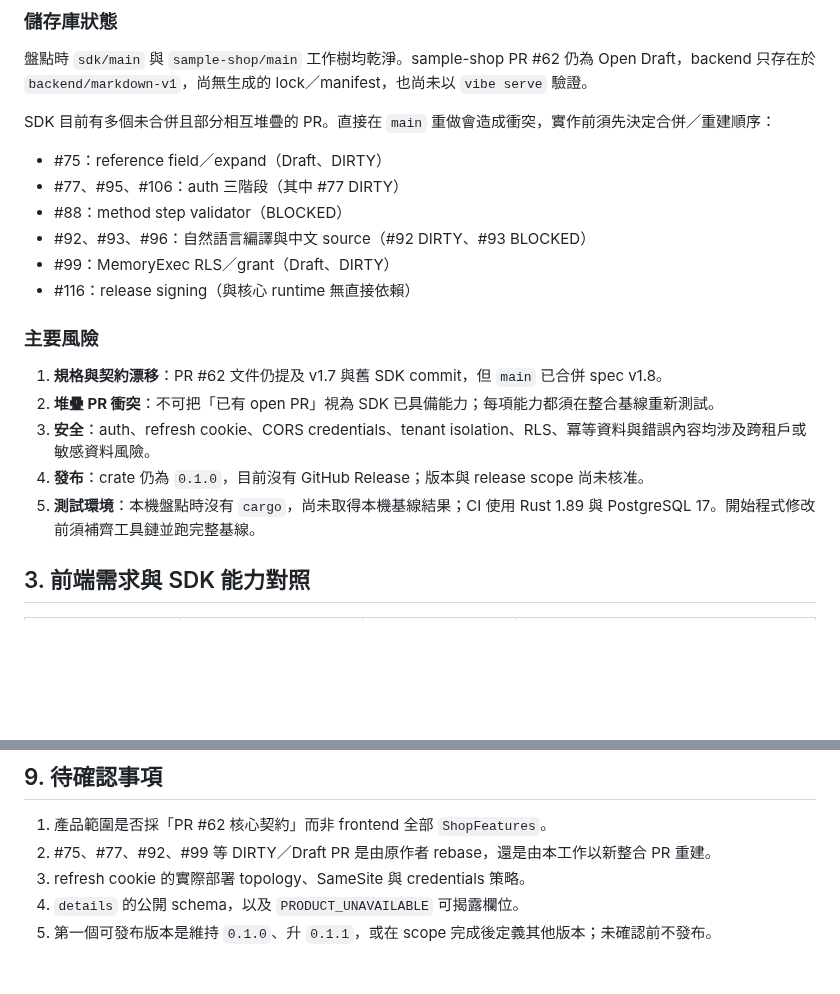
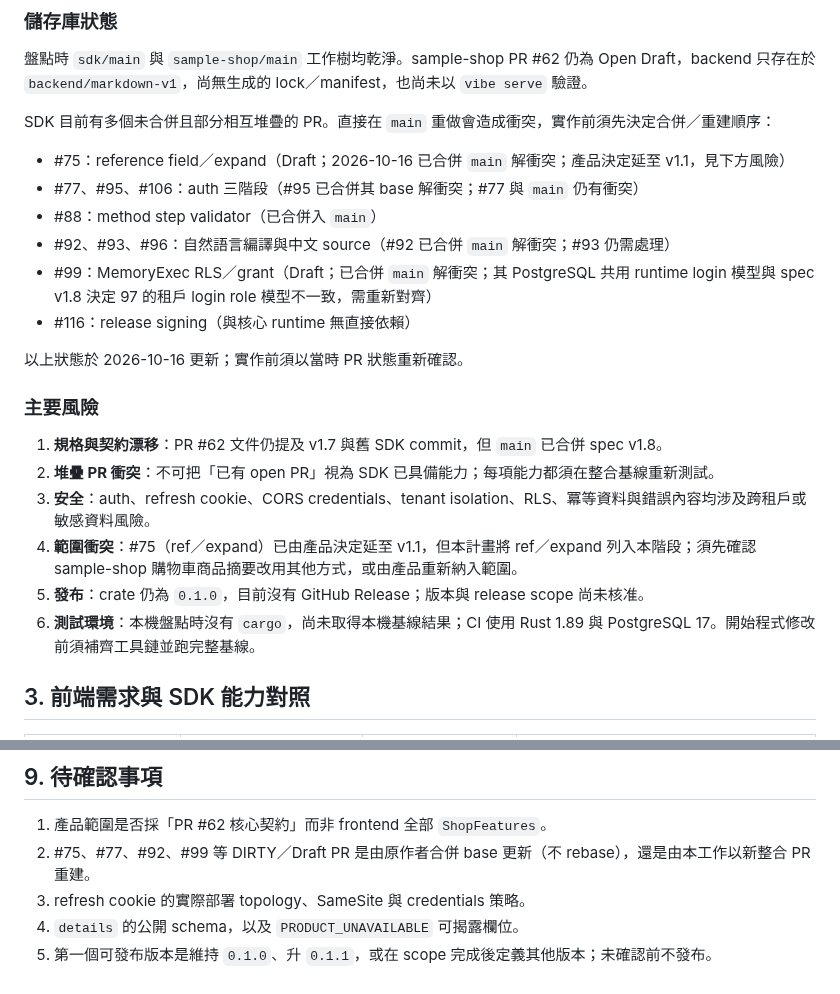
Before and after one commit to vibe-backend/sdk, a Markdown page: docs/plans/sample-shop-core-sdk.md, 2 parts joined by grey strips. Drawn GitHub-style; blank space fills up the shorter version.

Commit message:
docs: refresh PR status and scope notes in sample-shop core SDK plan

```diff
--- a/docs/plans/sample-shop-core-sdk.md
+++ b/docs/plans/sample-shop-core-sdk.md
@@ -37,20 +37,23 @@
 
 SDK 目前有多個未合併且部分相互堆疊的 PR。直接在 `main` 重做會造成衝突，實作前須先決定合併／重建順序：
 
-- #75：reference field／expand（Draft、DIRTY）
-- #77、#95、#106：auth 三階段（其中 #77 DIRTY）
-- #88：method step validator（BLOCKED）
-- #92、#93、#96：自然語言編譯與中文 source（#92 DIRTY、#93 BLOCKED）
-- #99：MemoryExec RLS／grant（Draft、DIRTY）
+- #75：reference field／expand（Draft；2026-10-16 已合併 `main` 解衝突；產品決定延至 v1.1，見下方風險）
+- #77、#95、#106：auth 三階段（#95 已合併其 base 解衝突；#77 與 `main` 仍有衝突）
+- #88：method step validator（已合併入 `main`）
+- #92、#93、#96：自然語言編譯與中文 source（#92 已合併 `main` 解衝突；#93 仍需處理）
+- #99：MemoryExec RLS／grant（Draft；已合併 `main` 解衝突；其 PostgreSQL 共用 runtime login 模型與 spec v1.8 決定 97 的租戶 login role 模型不一致，需重新對齊）
 - #116：release signing（與核心 runtime 無直接依賴）
+
+以上狀態於 2026-10-16 更新；實作前須以當時 PR 狀態重新確認。
 
 ### 主要風險
 
 1. **規格與契約漂移**：PR #62 文件仍提及 v1.7 與舊 SDK commit，但 `main` 已合併 spec v1.8。
 2. **堆疊 PR 衝突**：不可把「已有 open PR」視為 SDK 已具備能力；每項能力都須在整合基線重新測試。
 3. **安全**：auth、refresh cookie、CORS credentials、tenant isolation、RLS、冪等資料與錯誤內容均涉及跨租戶或敏感資料風險。
-4. **發布**：crate 仍為 `0.1.0`，目前沒有 GitHub Release；版本與 release scope 尚未核准。
-5. **測試環境**：本機盤點時沒有 `cargo`，尚未取得本機基線結果；CI 使用 Rust 1.89 與 PostgreSQL 17。開始程式修改前須補齊工具鏈並跑完整基線。
+4. **範圍衝突**：#75（ref／expand）已由產品決定延至 v1.1，但本計畫將 ref／expand 列入本階段；須先確認 sample-shop 購物車商品摘要改用其他方式，或由產品重新納入範圍。
+5. **發布**：crate 仍為 `0.1.0`，目前沒有 GitHub Release；版本與 release scope 尚未核准。
+6. **測試環境**：本機盤點時沒有 `cargo`，尚未取得本機基線結果；CI 使用 Rust 1.89 與 PostgreSQL 17。開始程式修改前須補齊工具鏈並跑完整基線。
 
 ## 3. 前端需求與 SDK 能力對照
 
@@ -210,7 +213,7 @@ vibe compile [SOURCE ...] [--keep-going] [--dump-llm DIR]
 ## 9. 待確認事項
 
 1. 產品範圍是否採「PR #62 核心契約」而非 frontend 全部 `ShopFeatures`。
-2. #75、#77、#92、#99 等 DIRTY／Draft PR 是由原作者 rebase，還是由本工作以新整合 PR 重建。
+2. #75、#77、#92、#99 等 DIRTY／Draft PR 是由原作者合併 base 更新（不 rebase），還是由本工作以新整合 PR 重建。
 3. refresh cookie 的實際部署 topology、SameSite 與 credentials 策略。
 4. `details` 的公開 schema，以及 `PRODUCT_UNAVAILABLE` 可揭露欄位。
 5. 第一個可發布版本是維持 `0.1.0`、升 `0.1.1`，或在 scope 完成後定義其他版本；未確認前不發布。
```
